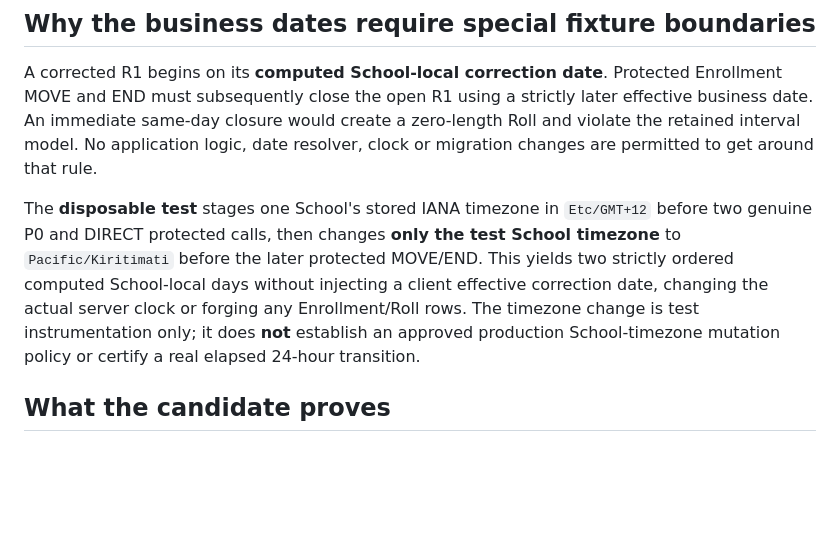
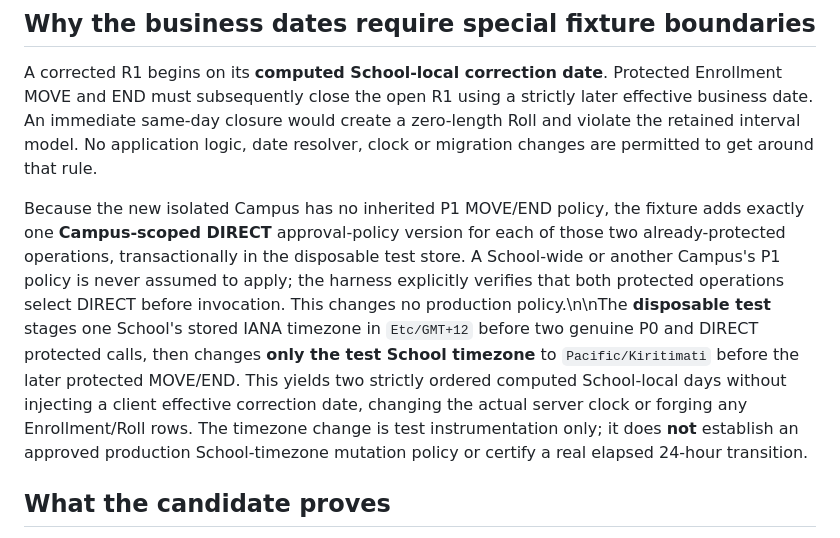
Before and after one commit to yunusyosaf399/edusync_saas_school_app, a Markdown page: docs/database/db01_historical_receipt_after_move_end_20261021.md, the part around the change. GitHub-like rendering; blank space fills up the shorter version.

Commit message:
DB-01: document explicit isolated P1 DIRECT MOVE/END test-only policy selection

```diff
--- a/docs/database/db01_historical_receipt_after_move_end_20261021.md
+++ b/docs/database/db01_historical_receipt_after_move_end_20261021.md
@@ -6,7 +6,7 @@
 
 A corrected R1 begins on its **computed School-local correction date**. Protected Enrollment MOVE and END must subsequently close the open R1 using a strictly later effective business date. An immediate same-day closure would create a zero-length Roll and violate the retained interval model. No application logic, date resolver, clock or migration changes are permitted to get around that rule.
 
-The **disposable test** stages one School's stored IANA timezone in `Etc/GMT+12` before two genuine P0 and DIRECT protected calls, then changes **only the test School timezone** to `Pacific/Kiritimati` before the later protected MOVE/END. This yields two strictly ordered computed School-local days without injecting a client effective correction date, changing the actual server clock or forging any Enrollment/Roll rows. The timezone change is test instrumentation only; it does **not** establish an approved production School-timezone mutation policy or certify a real elapsed 24-hour transition.
+Because the new isolated Campus has no inherited P1 MOVE/END policy, the fixture adds exactly one **Campus-scoped DIRECT** approval-policy version for each of those two already-protected operations, transactionally in the disposable test store. A School-wide or another Campus's P1 policy is never assumed to apply; the harness explicitly verifies that both protected operations select DIRECT before invocation. This changes no production policy.\n\nThe **disposable test** stages one School's stored IANA timezone in `Etc/GMT+12` before two genuine P0 and DIRECT protected calls, then changes **only the test School timezone** to `Pacific/Kiritimati` before the later protected MOVE/END. This yields two strictly ordered computed School-local days without injecting a client effective correction date, changing the actual server clock or forging any Enrollment/Roll rows. The timezone change is test instrumentation only; it does **not** establish an approved production School-timezone mutation policy or certify a real elapsed 24-hour transition.
 
 ## What the candidate proves
 
```
